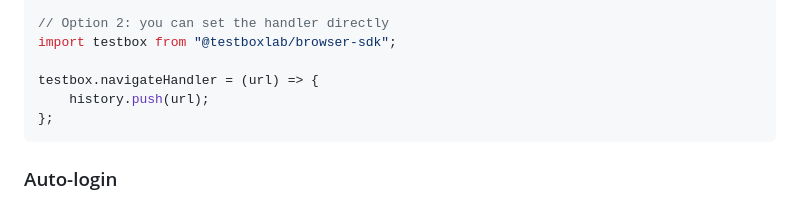
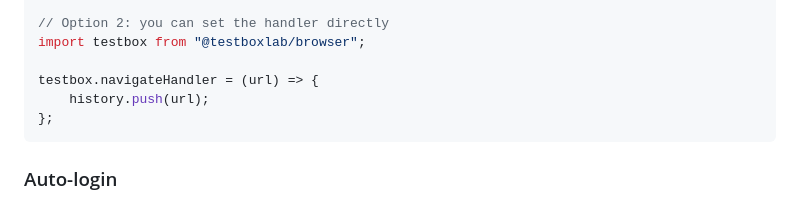
Before and after one commit to TestBoxLab/frontend-sdk, a Markdown page: README.md, the part around the change. GitHub-like rendering.

Commit message:
fix: package name on readme (#22)

```diff
--- a/README.md
+++ b/README.md
@@ -71,7 +71,7 @@ startTestBox({
 });
 
 // Option 2: you can set the handler directly
-import testbox from "@testboxlab/browser-sdk";
+import testbox from "@testboxlab/browser";
 
 testbox.navigateHandler = (url) => {
     history.push(url);
```
